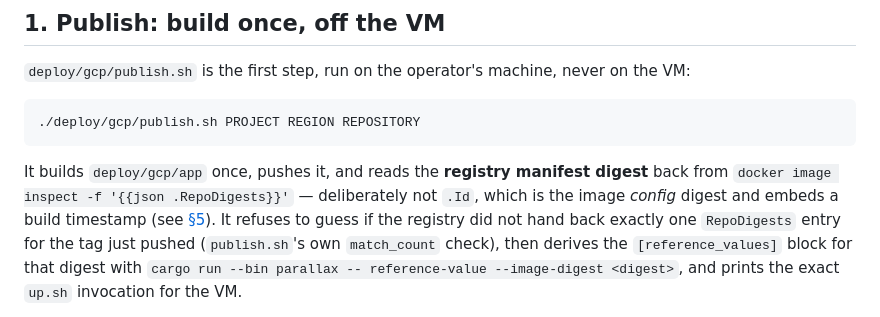
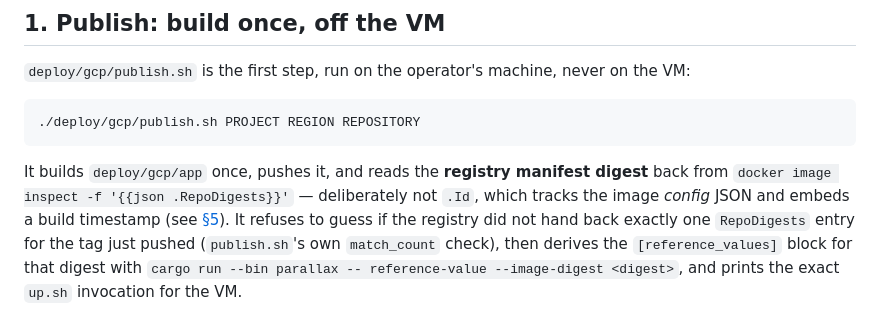
Before and after one commit to AAI-Society/parallax, a Markdown page: docs/WALKTHROUGH.md, the part around the change. Rendered like a GitHub page.

Commit message:
Fix the one I2 sentence the scoped re-review found still surviving
docs/WALKTHROUGH.md:99, in §1 (the section a reader reaches first), still
asserted the flat, disproven claim -- ".Id, which is the image config
digest" -- unhedged, a few lines from its own correction at :57-61 and again
in §5. Reworded to "tracks the image config JSON", matching the phrasing
used everywhere else this commit corrected the same claim.

Co-Authored-By: Claude Opus 5 (1M context) <noreply@anthropic.com>

```diff
--- a/docs/WALKTHROUGH.md
+++ b/docs/WALKTHROUGH.md
@@ -96,8 +96,8 @@ never on the VM:
 
 It builds `deploy/gcp/app` once, pushes it, and reads the **registry
 manifest digest** back from `docker image inspect -f '{{json
-.RepoDigests}}'` — deliberately not `.Id`, which is the image *config*
-digest and embeds a build timestamp (see [§5](#5-why-the-old-flow-needed-replacing-rebuilding-from-identical-source-does-not-reproduce-the-digest)).
+.RepoDigests}}'` — deliberately not `.Id`, which tracks the image *config*
+JSON and embeds a build timestamp (see [§5](#5-why-the-old-flow-needed-replacing-rebuilding-from-identical-source-does-not-reproduce-the-digest)).
 It refuses to guess if the registry did not hand back exactly one
 `RepoDigests` entry for the tag just pushed (`publish.sh`'s own
 `match_count` check), then derives the `[reference_values]` block for that
```
